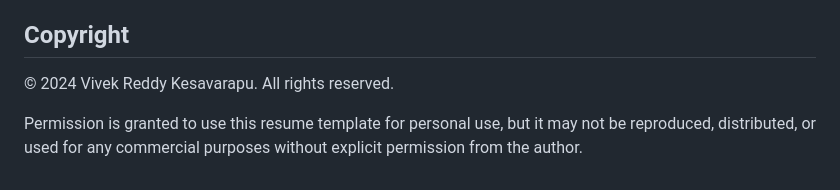
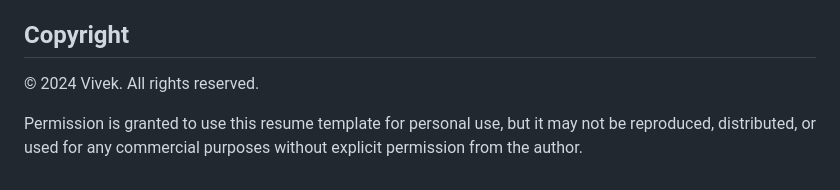
Before and after one commit to truly-vivek/My-Portfolio, a Markdown page: README.md, the part around the change. Rendered like a GitHub page.

```diff
--- a/README.md
+++ b/README.md
@@ -133,6 +133,6 @@ This project is licensed under the MIT License. This means you are free to use,
 
 ## Copyright
 
-&copy; 2024 Vivek Reddy Kesavarapu. All rights reserved.
+&copy; 2024 Vivek. All rights reserved.
 
 Permission is granted to use this resume template for personal use, but it may not be reproduced, distributed, or used for any commercial purposes without explicit permission from the author.
```
